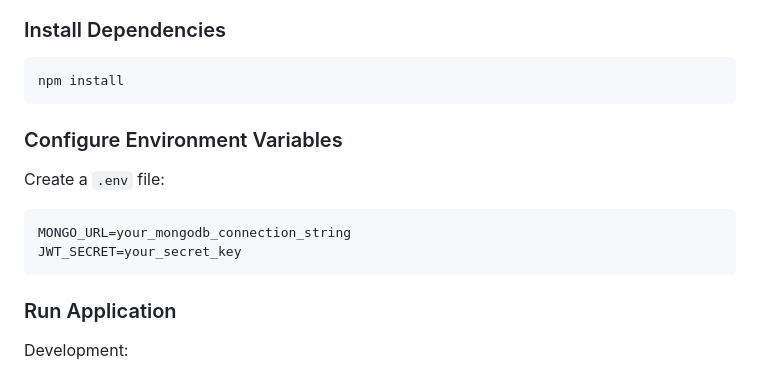
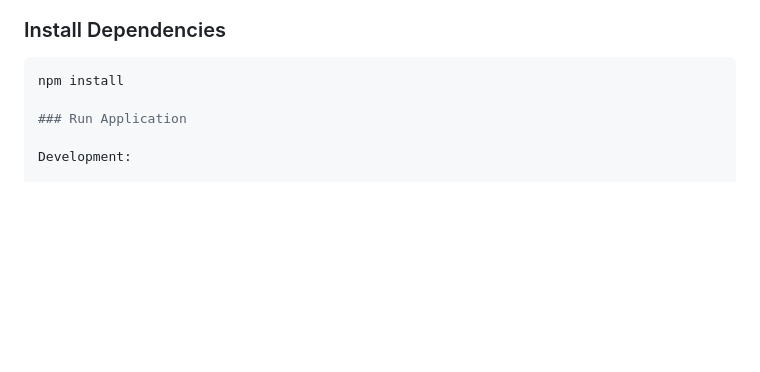
Before and after one commit to abhigoud098/Secret-Notes-Vault, a Markdown page: README.md, the part around the change. Rendered like a GitHub page; blank space fills up the shorter version.

Commit message:
Update README to remove env variable setup
Removed environment variable configuration instructions.

````diff
--- a/README.md
+++ b/README.md
@@ -103,16 +103,6 @@ cd secret-notes-vault
 
 ```bash
 npm install
-```
-
-### Configure Environment Variables
-
-Create a `.env` file:
-
-```env
-MONGO_URL=your_mongodb_connection_string
-JWT_SECRET=your_secret_key
-```
 
 ### Run Application
 
````
